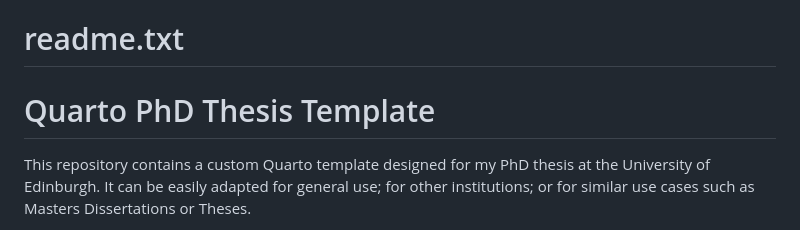
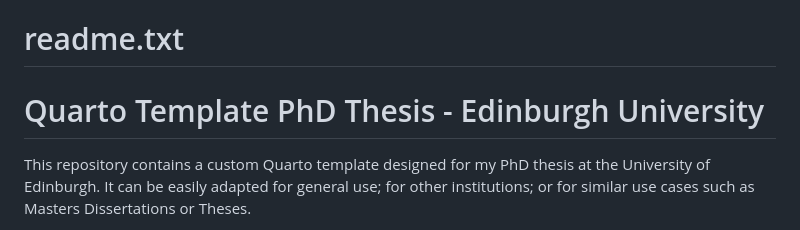
Before and after one commit to james-d-h/quarto-phd-thesis, a Markdown page: README.md, the part around the change. GitHub-like rendering.

```diff
--- a/README.md
+++ b/README.md
@@ -1,6 +1,6 @@
 # readme.txt
 
-# Quarto PhD Thesis Template
+# Quarto Template PhD Thesis - Edinburgh University
 
 This repository contains a custom Quarto template designed for my PhD thesis at the University of Edinburgh. It can be easily adapted for general use; for other institutions; or for similar use cases such as Masters Dissertations or Theses.
 
```
